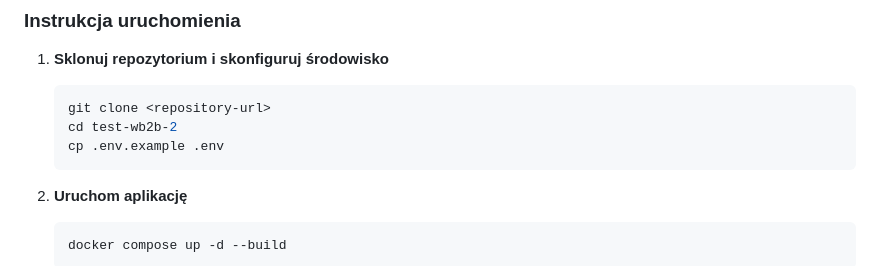
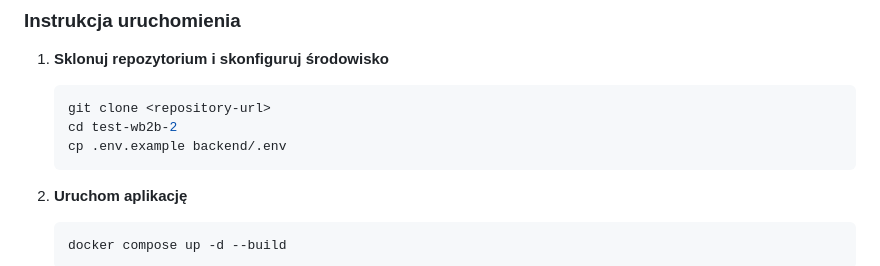
Before and after one commit to Kosko12/discount-products, a Markdown page: README.md, the part around the change. GitHub-like rendering.

````diff
--- a/README.md
+++ b/README.md
@@ -96,7 +96,7 @@ Nowoczesna aplikacja katalogu produktów zbudowana w oparciu o backend Symfony o
     ```bash
     git clone <repository-url>
     cd test-wb2b-2
-    cp .env.example .env
+    cp .env.example backend/.env
     ```
 
 2. **Uruchom aplikację**
````
